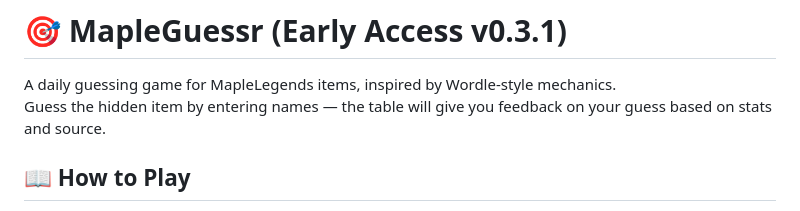
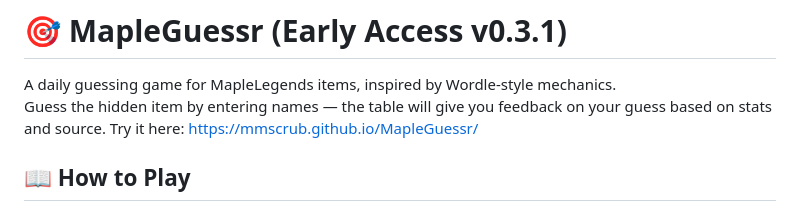
Before and after one commit to MMScrub/MapleGuessr, a Markdown page: README.md, the part around the change. GitHub-like rendering.

```diff
--- a/README.md
+++ b/README.md
@@ -2,6 +2,7 @@
 
 A daily guessing game for MapleLegends items, inspired by Wordle-style mechanics.
 Guess the hidden item by entering names — the table will give you feedback on your guess based on stats and source.
+Try it here: https://mmscrub.github.io/MapleGuessr/
 
 ## 📖 How to Play
 1. ▶️ The game auto-starts in **Daily** mode. Click **MapleGuessr** to return to the menu (Equipment only; NPCs/Bosses are WIP).
```
